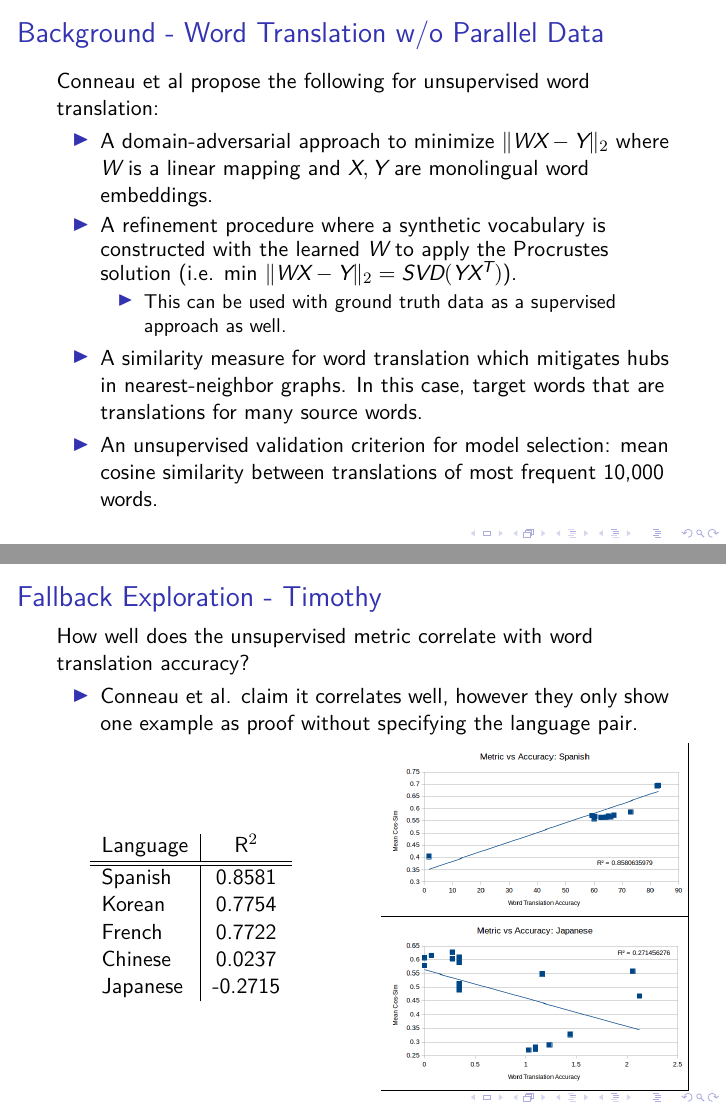
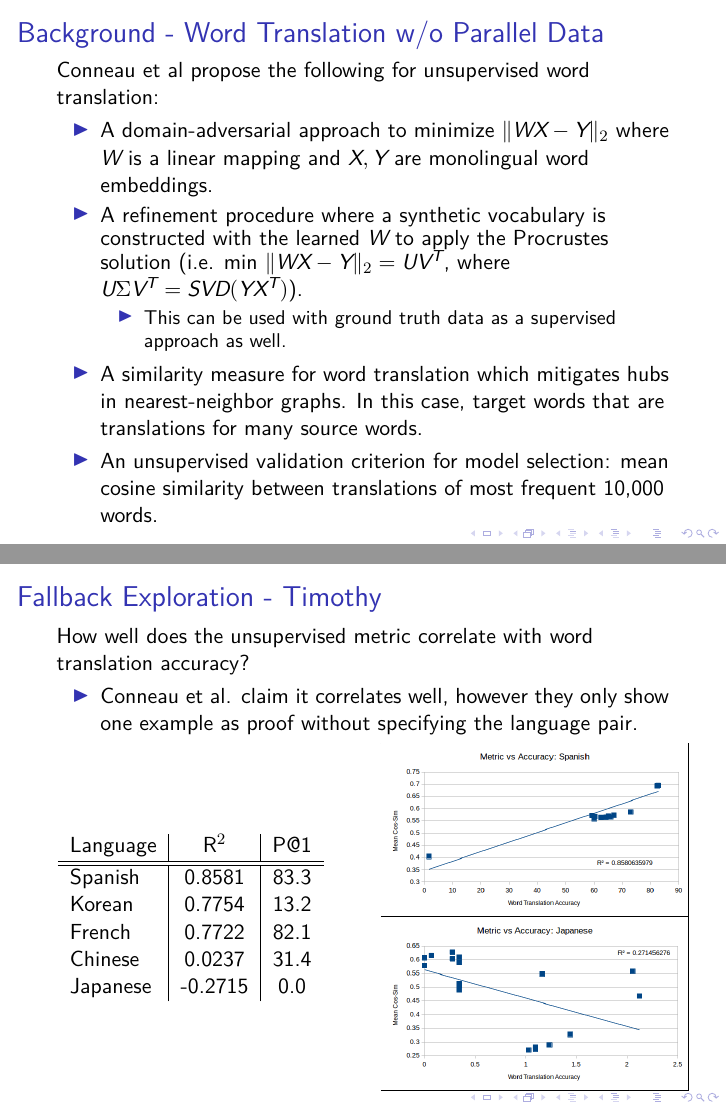
Before and after one commit to dandersonw/ml-final-project, LaTeX slides (presentation/doc.tex): pages 4 and 7 of 9, joined at a grey line. Compiled offline with XeLaTeX; a missing font is replaced by an installed copy or a similar font.

Commit message:
Push last minute presentation changes

```diff
--- a/presentation/doc.tex
+++ b/presentation/doc.tex
@@ -60,7 +60,7 @@
       a linear mapping and $X,Y$ are monolingual word embeddings.
     \item A refinement procedure where a synthetic vocabulary is constructed
       with the learned $W$ to apply the Procrustes solution (i.e.
-      min $\|WX-Y\|_2 = SVD(YX^T)$).
+      min $\|WX-Y\|_2 = UV^T$, where $U\Sigma V^T = SVD(YX^T)$).
       \begin{itemize}
         \item This can be used with ground truth data as a supervised
           approach as well.
@@ -119,14 +119,14 @@
   \begin{columns}
     \column{0.5\textwidth}
     \begin{table}
-      \begin{tabular}{l | c }
-      Language & $\text{R}^2$ \\
+      \begin{tabular}{l | c | c }
+      Language & $\text{R}^2$ & P@1 \\
       \hline \hline
-      Spanish & 0.8581 \\
-      Korean & 0.7754 \\
-      French & 0.7722 \\
-      Chinese & 0.0237 \\
-      Japanese & -0.2715
+      Spanish & 0.8581 & 83.3 \\
+      Korean & 0.7754 & 13.2 \\
+      French & 0.7722 & 82.1 \\
+      Chinese & 0.0237 & 31.4 \\
+      Japanese & -0.2715 & 0.0
       \end{tabular}
     \end{table}
     \column{0.5\textwidth}
```
Also changed, not shown: presentation/doc.pdf.
